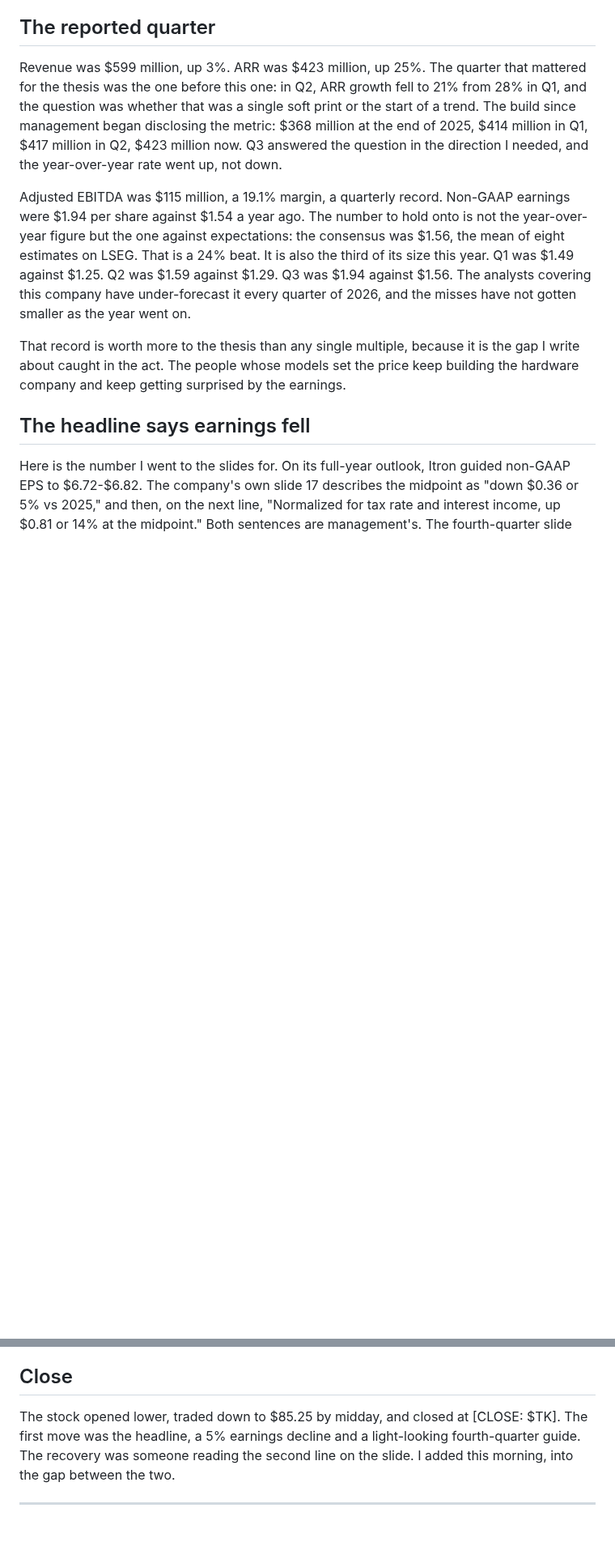
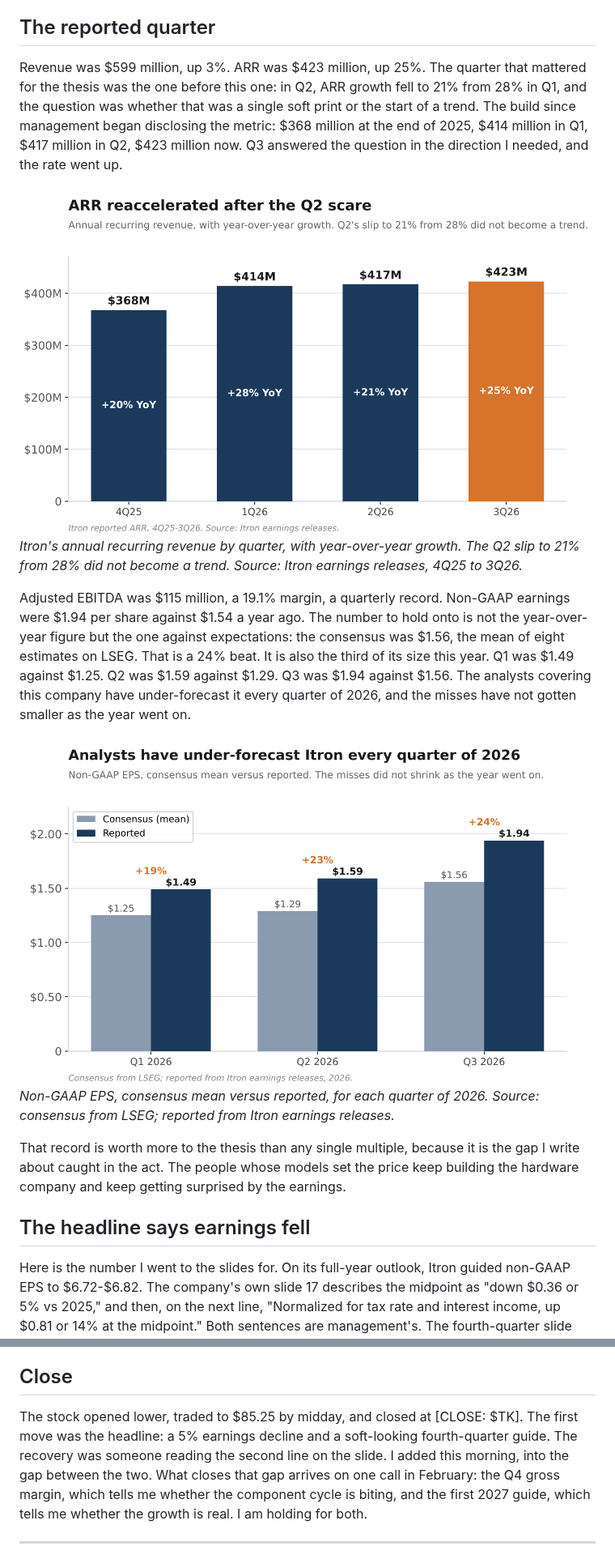
Before and after one commit to diamonddudeplayz-hub/next-substack-duration-post-, a Markdown page: q3-2026-reaction-draft.md, 2 parts joined by grey strips. Shown at 81% size. Drawn GitHub-style; blank space fills up the shorter version.

```diff
--- a/q3-2026-reaction-draft.md
+++ b/q3-2026-reaction-draft.md
@@ -20,9 +20,15 @@ For readers new to the series, the case in one paragraph. Itron makes the meters
 
 ## The reported quarter
 
-Revenue was $599 million, up 3%. ARR was $423 million, up 25%. The quarter that mattered for the thesis was the one before this one: in Q2, ARR growth fell to 21% from 28% in Q1, and the question was whether that was a single soft print or the start of a trend. The build since management began disclosing the metric: $368 million at the end of 2025, $414 million in Q1, $417 million in Q2, $423 million now. Q3 answered the question in the direction I needed, and the year-over-year rate went up, not down.
+Revenue was $599 million, up 3%. ARR was $423 million, up 25%. The quarter that mattered for the thesis was the one before this one: in Q2, ARR growth fell to 21% from 28% in Q1, and the question was whether that was a single soft print or the start of a trend. The build since management began disclosing the metric: $368 million at the end of 2025, $414 million in Q1, $417 million in Q2, $423 million now. Q3 answered the question in the direction I needed, and the rate went up.
+
+![ARR build](charts/itri-arr-build.png)
+*Itron's annual recurring revenue by quarter, with year-over-year growth. The Q2 slip to 21% from 28% did not become a trend. Source: Itron earnings releases, 4Q25 to 3Q26.*
 
 Adjusted EBITDA was $115 million, a 19.1% margin, a quarterly record. Non-GAAP earnings were $1.94 per share against $1.54 a year ago. The number to hold onto is not the year-over-year figure but the one against expectations: the consensus was $1.56, the mean of eight estimates on LSEG. That is a 24% beat. It is also the third of its size this year. Q1 was $1.49 against $1.25. Q2 was $1.59 against $1.29. Q3 was $1.94 against $1.56. The analysts covering this company have under-forecast it every quarter of 2026, and the misses have not gotten smaller as the year went on.
+
+![EPS beats](charts/itri-eps-beats.png)
+*Non-GAAP EPS, consensus mean versus reported, for each quarter of 2026. Source: consensus from LSEG; reported from Itron earnings releases.*
 
 That record is worth more to the thesis than any single multiple, because it is the gap I write about caught in the act. The people whose models set the price keep building the hardware company and keep getting surprised by the earnings.
 
@@ -77,7 +89,7 @@ None are triggered. Three moved further from their thresholds this quarter. The
 
 ## Close
 
-The stock opened lower, traded down to $85.25 by midday, and closed at [CLOSE: $TK]. The first move was the headline, a 5% earnings decline and a light-looking fourth-quarter guide. The recovery was someone reading the second line on the slide. I added this morning, into the gap between the two.
+The stock opened lower, traded to $85.25 by midday, and closed at [CLOSE: $TK]. The first move was the headline: a 5% earnings decline and a soft-looking fourth-quarter guide. The recovery was someone reading the second line on the slide. I added this morning, into the gap between the two. What closes that gap arrives on one call in February: the Q4 gross margin, which tells me whether the component cycle is biting, and the first 2027 guide, which tells me whether the growth is real. I am holding for both.
 
 ---
 
```
Also changed, not shown: other parts of q3-2026-reaction-draft.md (+9 -3 lines), charts/itri-eps-bridge.png (added), 1 other file.
